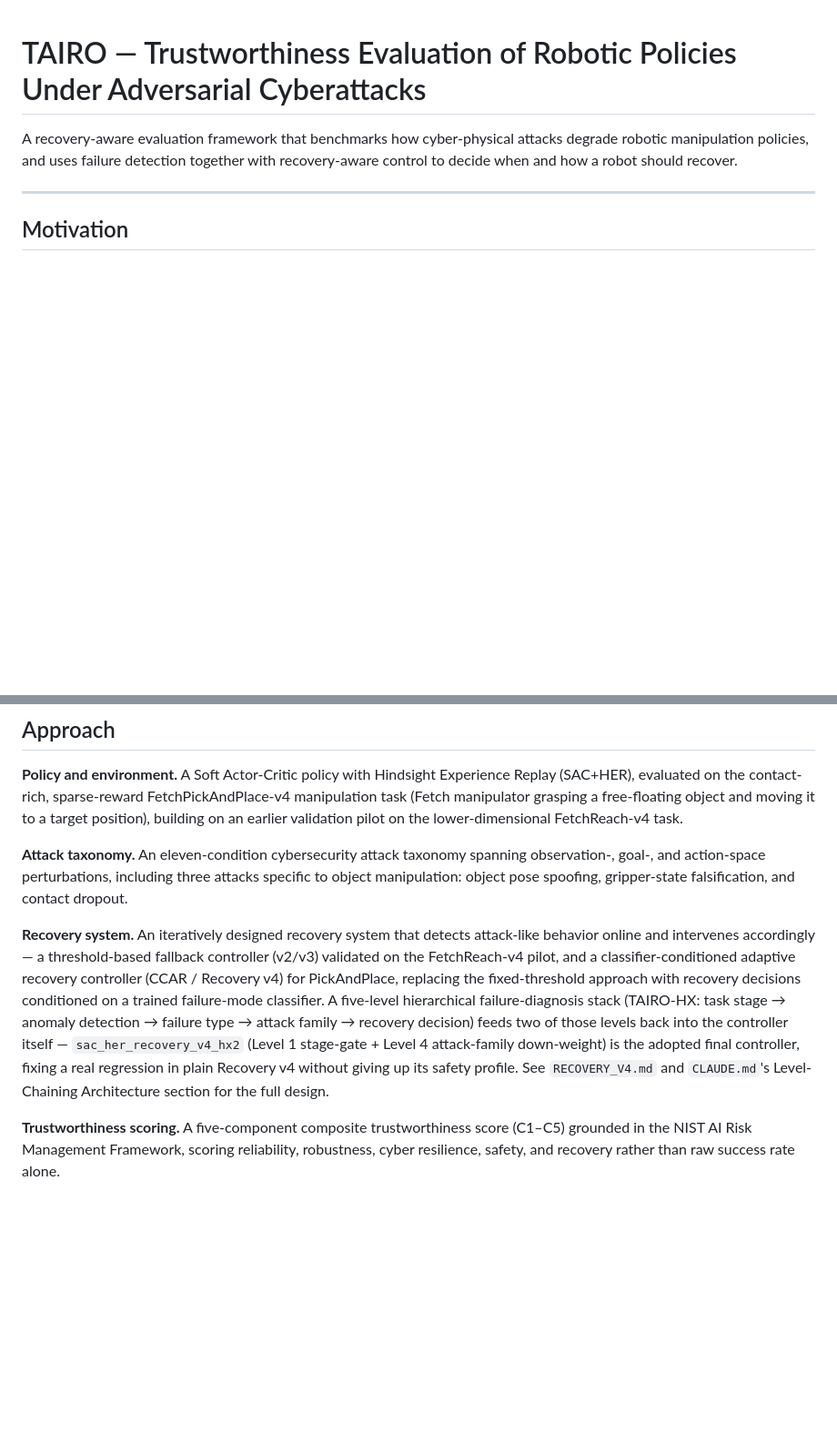
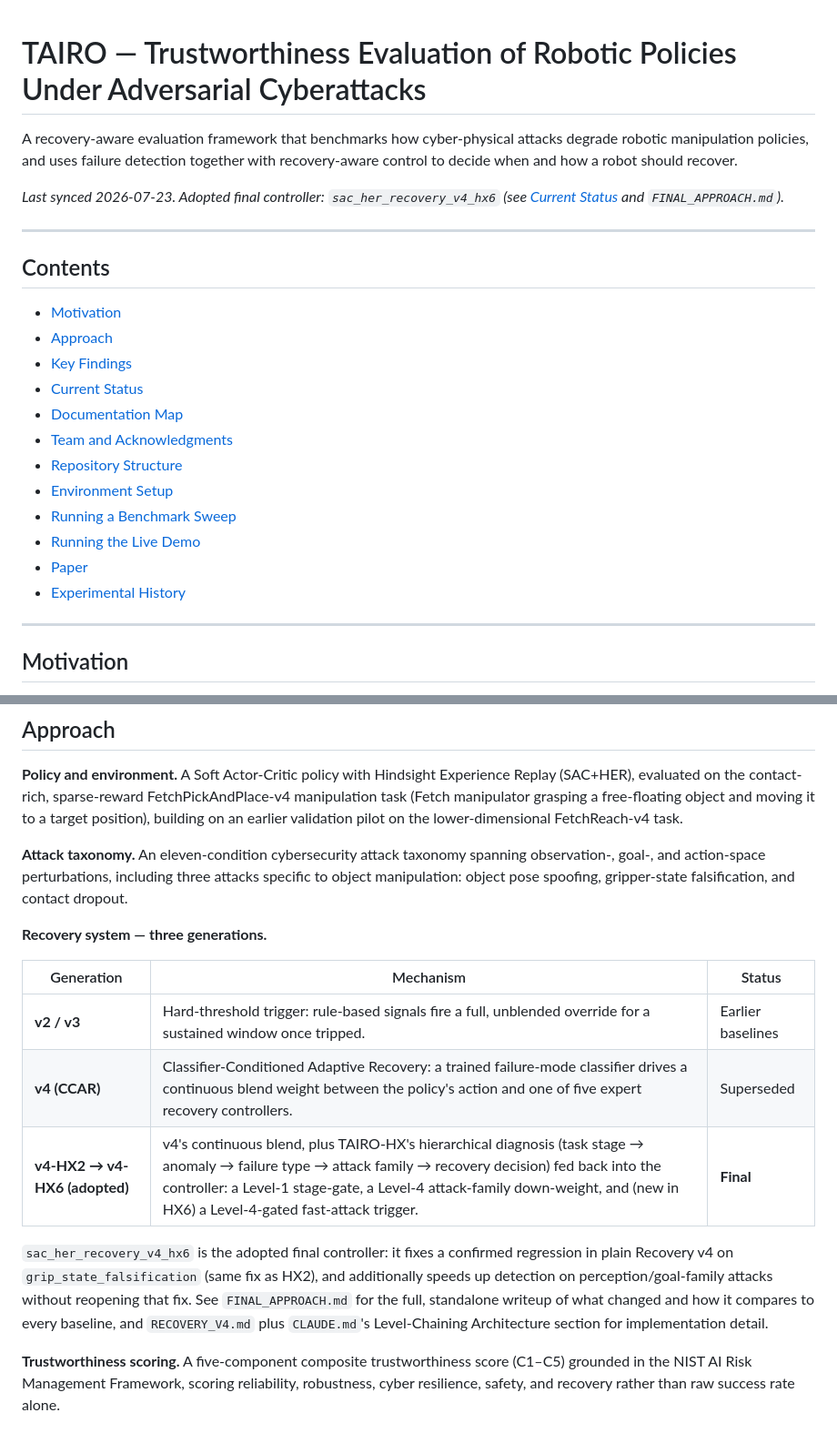
Before and after one commit to HallowsYves/NSF-REU-TAIRO, a Markdown page: README.md, 2 parts joined by grey strips. Shown at 91% size. GitHub-like rendering; blank space fills up the shorter version.

```diff
--- a/README.md
+++ b/README.md
@@ -3,6 +3,26 @@
 A recovery-aware evaluation framework that benchmarks how cyber-physical attacks degrade
 robotic manipulation policies, and uses failure detection together with recovery-aware control
 to decide when and how a robot should recover.
+
+*Last synced 2026-07-23. Adopted final controller: `sac_her_recovery_v4_hx6` (see
+[Current Status](#current-status) and `FINAL_APPROACH.md`).*
+
+---
+
+## Contents
+
+- [Motivation](#motivation)
+- [Approach](#approach)
+- [Key Findings](#key-findings)
+- [Current Status](#current-status)
+- [Documentation Map](#documentation-map)
+- [Team and Acknowledgments](#team-and-acknowledgments)
+- [Repository Structure](#repository-structure)
+- [Environment Setup](#environment-setup)
+- [Running a Benchmark Sweep](#running-a-benchmark-sweep)
+- [Running the Live Demo](#running-the-live-demo)
+- [Paper](#paper)
+- [Experimental History](#experimental-history)
 
 ---
 
@@ -29,17 +49,19 @@ building on an earlier validation pilot on the lower-dimensional FetchReach-v4 t
 goal-, and action-space perturbations, including three attacks specific to object manipulation:
 object pose spoofing, gripper-state falsification, and contact dropout.
 
-**Recovery system.** An iteratively designed recovery system that detects attack-like behavior
-online and intervenes accordingly — a threshold-based fallback controller (v2/v3) validated
-on the FetchReach-v4 pilot, and a classifier-conditioned adaptive recovery controller
-(CCAR / Recovery v4) for PickAndPlace, replacing the fixed-threshold approach with recovery
-decisions conditioned on a trained failure-mode classifier. A five-level hierarchical
-failure-diagnosis stack (TAIRO-HX: task stage → anomaly detection → failure type → attack
-family → recovery decision) feeds two of those levels back into the controller itself —
-`sac_her_recovery_v4_hx2` (Level 1 stage-gate + Level 4 attack-family down-weight) is the
-adopted final controller, fixing a real regression in plain Recovery v4 without giving up
-its safety profile. See `RECOVERY_V4.md` and `CLAUDE.md`'s Level-Chaining Architecture
-section for the full design.
+**Recovery system — three generations.**
+
+| Generation | Mechanism | Status |
+|---|---|---|
+| **v2 / v3** | Hard-threshold trigger: rule-based signals fire a full, unblended override for a sustained window once tripped. | Earlier baselines |
+| **v4 (CCAR)** | Classifier-Conditioned Adaptive Recovery: a trained failure-mode classifier drives a continuous blend weight between the policy's action and one of five expert recovery controllers. | Superseded |
+| **v4-HX2 → v4-HX6 (adopted)** | v4's continuous blend, plus TAIRO-HX's hierarchical diagnosis (task stage → anomaly → failure type → attack family → recovery decision) fed back into the controller: a Level-1 stage-gate, a Level-4 attack-family down-weight, and (new in HX6) a Level-4-gated fast-attack trigger. | **Final** |
+
+`sac_her_recovery_v4_hx6` is the adopted final controller: it fixes a confirmed regression in
+plain Recovery v4 on `grip_state_falsification` (same fix as HX2), and additionally speeds up
+detection on perception/goal-family attacks without reopening that fix. See `FINAL_APPROACH.md`
+for the full, standalone writeup of what changed and how it compares to every baseline, and
+`RECOVERY_V4.md` plus `CLAUDE.md`'s Level-Chaining Architecture section for implementation detail.
 
 **Trustworthiness scoring.** A five-component composite trustworthiness score (C1–C5)
 grounded in the NIST AI Risk Management Framework, scoring reliability, robustness, cyber
```
Also changed, not shown: other parts of README.md (+73 -38 lines).
